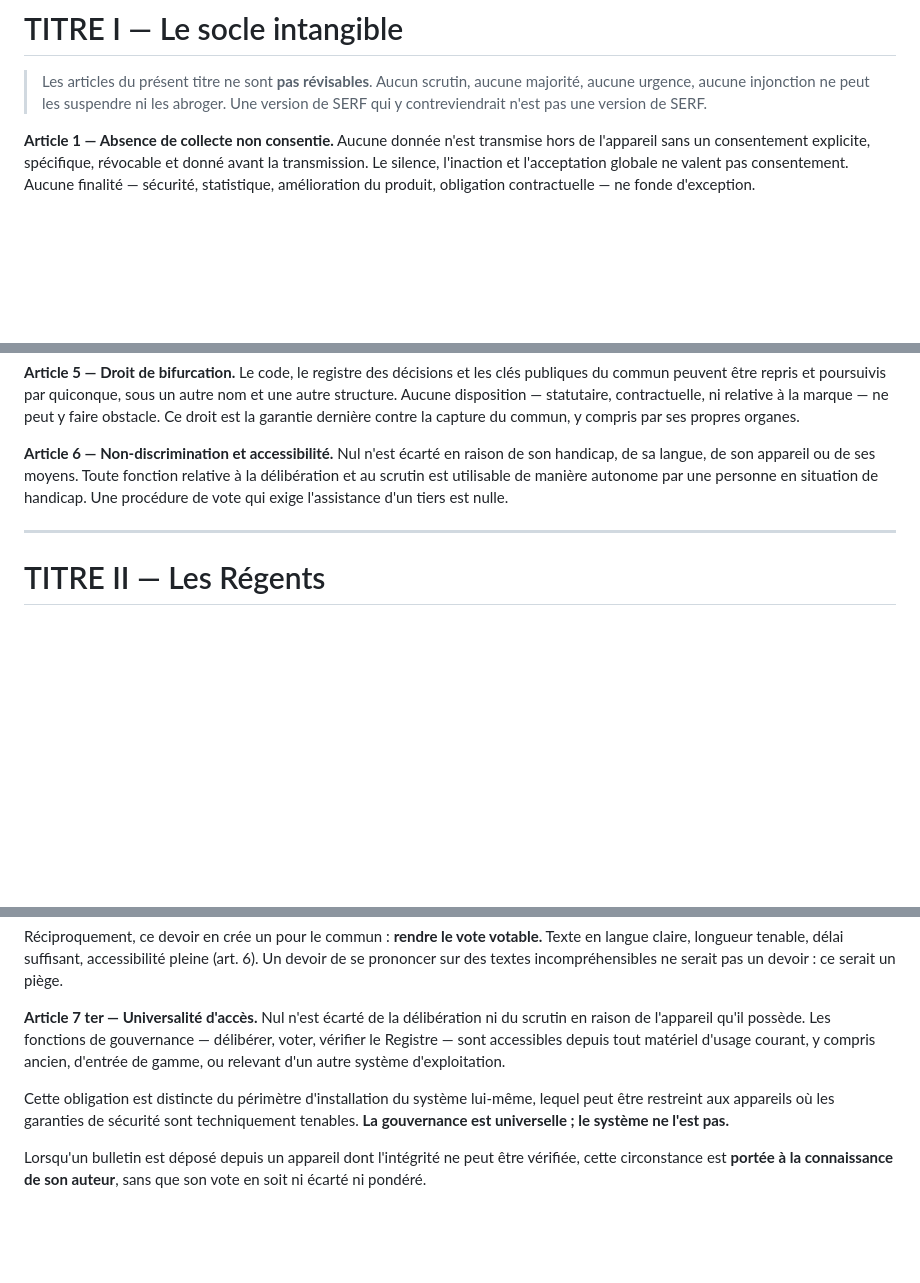
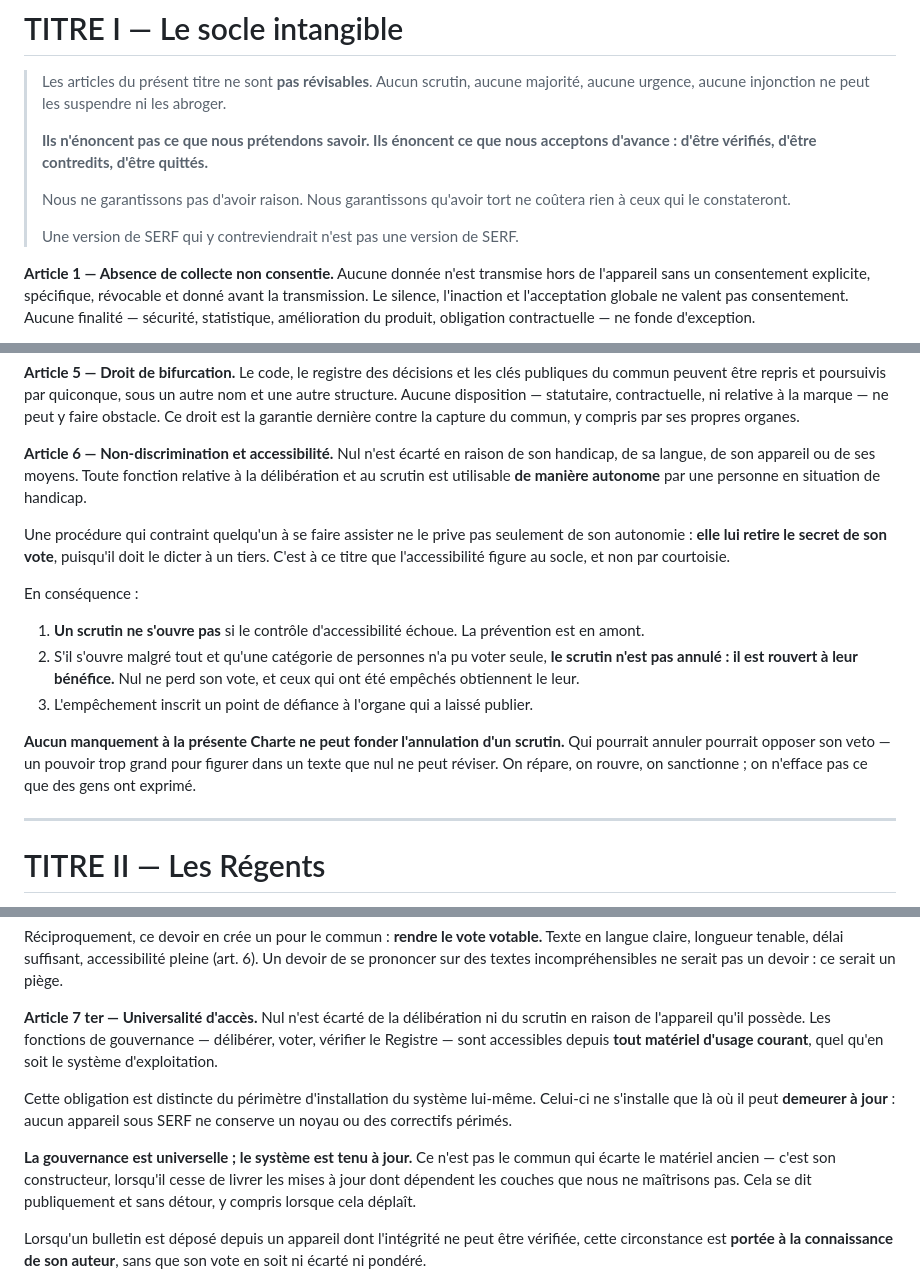
Before and after one commit to Aku-Origin/SERF, a Markdown page: CHARTE.md, 3 parts joined by grey strips. Drawn GitHub-style; blank space fills up the shorter version.

Commit message:
Bloc 1 clos : le socle dit ce qu'on accepte, non ce qu'on sait
Titre I relu avec Diego, article par article.

Le chapeau, reformulé sur sa proposition
« Ils n'énoncent pas ce que nous prétendons savoir. Ils énoncent ce que nous
acceptons d'avance : d'être vérifiés, d'être contredits, d'être quittés. Nous ne
garantissons pas d'avoir raison. Nous garantissons qu'avoir tort ne coûtera rien
à ceux qui le constateront. »
Trois mécanismes le portaient déjà sans le dire — le droit de bifurcation,
l'inscription du pourquoi et des objections, et l'expression « À nuancer ».

Article 6 — l'annulation retirée
Diego l'a refusée, avec le bon argument : un scrutin où beaucoup de réponses
convergent parce que les gens sont allés voir des professionnels est une
assemblée qui a bien travaillé, pas une fraude. Et plus largement, qui peut
annuler peut opposer son veto — trop grand pour un texte non révisable.
Remplacé par : blocage en amont si le contrôle d'accessibilité échoue,
réouverture en aval au bénéfice des empêchés, point de défiance à qui a laissé
publier. On répare, on rouvre, on sanctionne ; on n'efface pas ce que des gens
ont exprimé.
L'article dit désormais pourquoi il est au socle : une procédure qui contraint
à se faire assister retire le secret du vote, puisqu'il faut le dicter.

Article 7 ter — à jour, et non ancien
Correction de Diego : la promesse n'est pas « ça tourne sur du vieux », c'est
« le système reste à jour ». Plus exigeant. Conséquence assumée : un appareil que
son constructeur n'alimente plus ne peut pas rester à jour sous la couche
système. Ce n'est pas le commun qui l'écarte, c'est son constructeur — et ça se
dit publiquement. L'option « parc d'occasion large » est retirée du périmètre
matériel, avec le renoncement nommé.

Formats visés
Téléphone, tablette, montre, poste de travail. Dits avec leur coût réel : la
tablette est quasi gratuite, la montre plausible (Wear OS dérive d'AOSP) mais ne
peut porter la Parole faute d'écran et de saisie, et le poste de travail est un
second projet — pas un portage. Ce qui se partage est l'essentiel : Charte,
Registre, identité, scrutin, témoignage. Ce qui ne se partage pas est le socle.

Le Sans-Ciel

Co-Authored-By: Claude Opus 5 <noreply@anthropic.com>

```diff
--- a/CHARTE.md
+++ b/CHARTE.md
@@ -50,7 +50,15 @@ de renvoyer.
 
 > Les articles du présent titre ne sont **pas révisables**. Aucun scrutin, aucune
 > majorité, aucune urgence, aucune injonction ne peut les suspendre ni les
-> abroger. Une version de SERF qui y contreviendrait n'est pas une version de SERF.
+> abroger.
+>
+> **Ils n'énoncent pas ce que nous prétendons savoir. Ils énoncent ce que nous
+> acceptons d'avance : d'être vérifiés, d'être contredits, d'être quittés.**
+>
+> Nous ne garantissons pas d'avoir raison. Nous garantissons qu'avoir tort ne
+> coûtera rien à ceux qui le constateront.
+>
+> Une version de SERF qui y contreviendrait n'est pas une version de SERF.
 
 **Article 1 — Absence de collecte non consentie.**
 Aucune donnée n'est transmise hors de l'appareil sans un consentement explicite,
@@ -86,8 +94,26 @@ y compris par ses propres organes.
 **Article 6 — Non-discrimination et accessibilité.**
 Nul n'est écarté en raison de son handicap, de sa langue, de son appareil ou de
 ses moyens. Toute fonction relative à la délibération et au scrutin est utilisable
-de manière autonome par une personne en situation de handicap. Une procédure de
-vote qui exige l'assistance d'un tiers est nulle.
+**de manière autonome** par une personne en situation de handicap.
+
+Une procédure qui contraint quelqu'un à se faire assister ne le prive pas
+seulement de son autonomie : **elle lui retire le secret de son vote**, puisqu'il
+doit le dicter à un tiers. C'est à ce titre que l'accessibilité figure au socle, et
+non par courtoisie.
+
+En conséquence :
+
+1. **Un scrutin ne s'ouvre pas** si le contrôle d'accessibilité échoue. La
+   prévention est en amont.
+2. S'il s'ouvre malgré tout et qu'une catégorie de personnes n'a pu voter seule,
+   **le scrutin n'est pas annulé : il est rouvert à leur bénéfice.** Nul ne perd
+   son vote, et ceux qui ont été empêchés obtiennent le leur.
+3. L'empêchement inscrit un point de défiance à l'organe qui a laissé publier.
+
+**Aucun manquement à la présente Charte ne peut fonder l'annulation d'un
+scrutin.** Qui pourrait annuler pourrait opposer son veto — un pouvoir trop grand
+pour figurer dans un texte que nul ne peut réviser. On répare, on rouvre, on
+sanctionne ; on n'efface pas ce que des gens ont exprimé.
 
 ---
 
@@ -118,13 +144,17 @@ un devoir : ce serait un piège.
 **Article 7 ter — Universalité d'accès.**
 Nul n'est écarté de la délibération ni du scrutin en raison de l'appareil qu'il
 possède. Les fonctions de gouvernance — délibérer, voter, vérifier le Registre —
-sont accessibles depuis tout matériel d'usage courant, y compris ancien, d'entrée
-de gamme, ou relevant d'un autre système d'exploitation.
+sont accessibles depuis **tout matériel d'usage courant**, quel qu'en soit le
+système d'exploitation.
 
-Cette obligation est distincte du périmètre d'installation du système lui-même,
-lequel peut être restreint aux appareils où les garanties de sécurité sont
-techniquement tenables. **La gouvernance est universelle ; le système ne l'est
-pas.**
+Cette obligation est distincte du périmètre d'installation du système lui-même.
+Celui-ci ne s'installe que là où il peut **demeurer à jour** : aucun appareil sous
+SERF ne conserve un noyau ou des correctifs périmés.
+
+**La gouvernance est universelle ; le système est tenu à jour.** Ce n'est pas le
+commun qui écarte le matériel ancien — c'est son constructeur, lorsqu'il cesse de
+livrer les mises à jour dont dépendent les couches que nous ne maîtrisons pas.
+Cela se dit publiquement et sans détour, y compris lorsque cela déplaît.
 
 Lorsqu'un bulletin est déposé depuis un appareil dont l'intégrité ne peut être
 vérifiée, cette circonstance est **portée à la connaissance de son auteur**, sans
```
Also changed, not shown: docs/02-ARCHITECTURE.md (+27 -3 lines), docs/09-BRIEF-DESIGN.md (+1 -1 lines).
